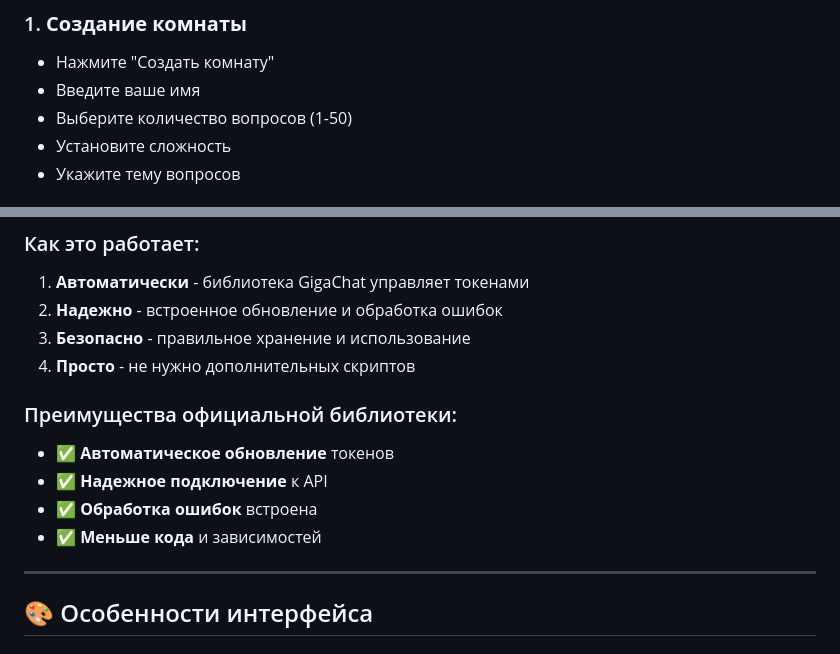
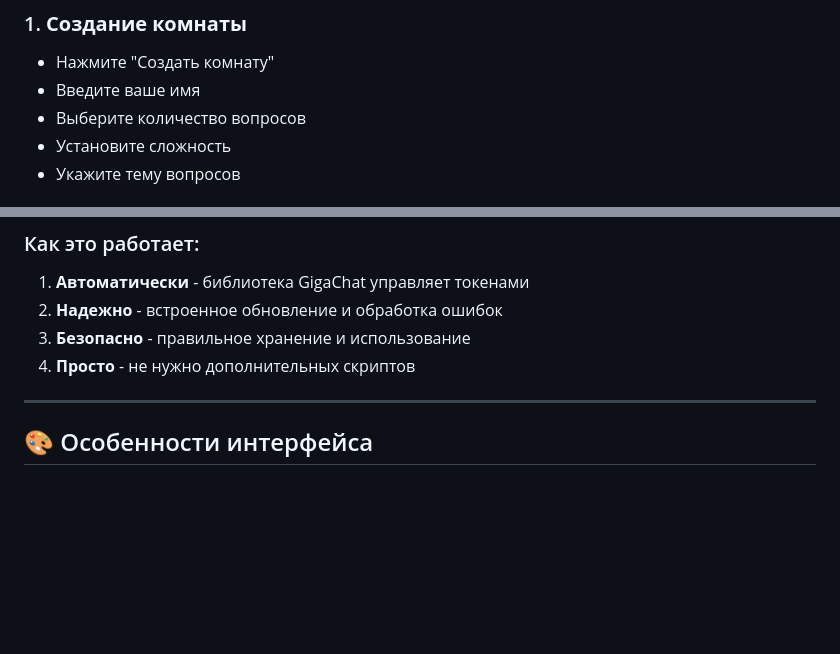
Before and after one commit to t-1mka/QuizBattle, a Markdown page: README.md, 2 parts joined by grey strips. Drawn GitHub-style; blank space fills up the shorter version.

```diff
--- a/README.md
+++ b/README.md
@@ -81,7 +81,7 @@ SECRET_KEY=ваш_секретный_ключ
 ### 1. **Создание комнаты**
 - Нажмите "Создать комнату"
 - Введите ваше имя
-- Выберите количество вопросов (1-50)
+- Выберите количество вопросов
 - Установите сложность
 - Укажите тему вопросов
 
@@ -113,12 +113,6 @@ SECRET_KEY=ваш_секретный_ключ
 2. **Надежно** - встроенное обновление и обработка ошибок
 3. **Безопасно** - правильное хранение и использование
 4. **Просто** - не нужно дополнительных скриптов
-
-### Преимущества официальной библиотеки:
-- ✅ **Автоматическое обновление** токенов
-- ✅ **Надежное подключение** к API
-- ✅ **Обработка ошибок** встроена
-- ✅ **Меньше кода** и зависимостей
 
 ---
 
```
